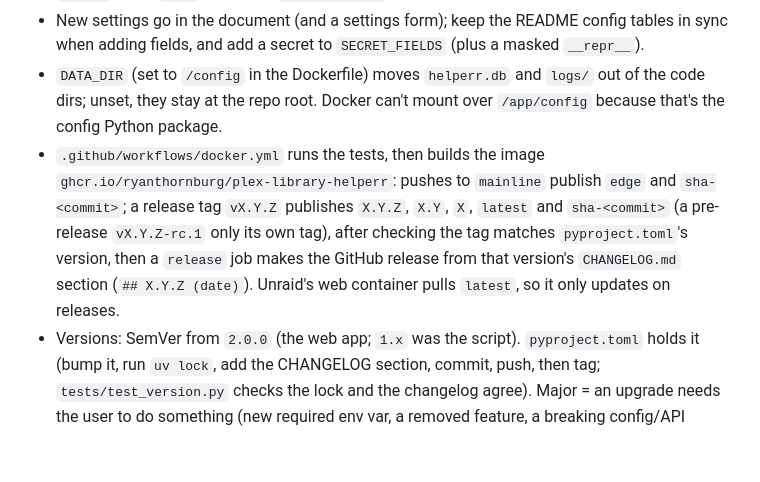
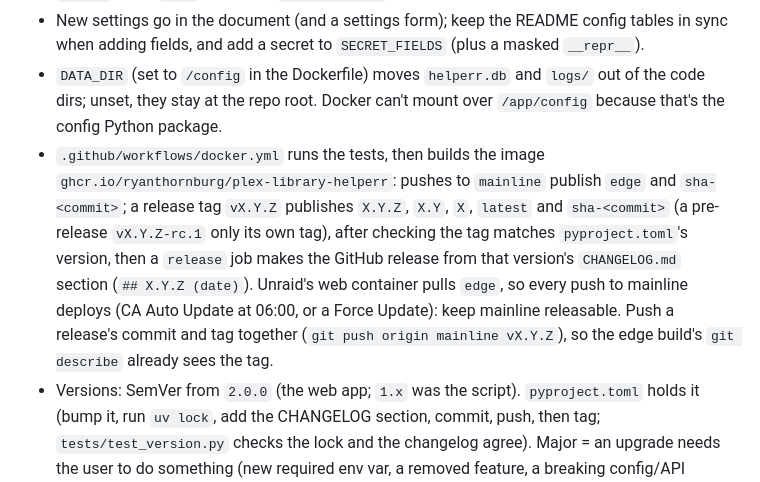
Before and after one commit to RyanThornburg/plex-library-helperr, a Markdown page: CLAUDE.md, the part around the change. Rendered like a GitHub page; blank space fills up the shorter version.

```diff
--- a/CLAUDE.md
+++ b/CLAUDE.md
@@ -97,7 +97,7 @@ A one-shot script that reads every movie (Radarr) / series (Sonarr), applies use
 - `main()` takes `argv` (tests call `main.main([])` so pytest's argv isn't parsed).
 - New settings go in the document (and a settings form); keep the README config tables in sync when adding fields, and add a secret to `SECRET_FIELDS` (plus a masked `__repr__`).
 - `DATA_DIR` (set to `/config` in the Dockerfile) moves `helperr.db` and `logs/` out of the code dirs; unset, they stay at the repo root. Docker can't mount over `/app/config` because that's the config Python package.
-- `.github/workflows/docker.yml` runs the tests, then builds the image `ghcr.io/ryanthornburg/plex-library-helperr`: pushes to `mainline` publish `edge` and `sha-<commit>`; a release tag `vX.Y.Z` publishes `X.Y.Z`, `X.Y`, `X`, `latest` and `sha-<commit>` (a pre-release `vX.Y.Z-rc.1` only its own tag), after checking the tag matches `pyproject.toml`'s version, then a `release` job makes the GitHub release from that version's `CHANGELOG.md` section (`## X.Y.Z (date)`). Unraid's web container pulls `latest`, so it only updates on releases.
+- `.github/workflows/docker.yml` runs the tests, then builds the image `ghcr.io/ryanthornburg/plex-library-helperr`: pushes to `mainline` publish `edge` and `sha-<commit>`; a release tag `vX.Y.Z` publishes `X.Y.Z`, `X.Y`, `X`, `latest` and `sha-<commit>` (a pre-release `vX.Y.Z-rc.1` only its own tag), after checking the tag matches `pyproject.toml`'s version, then a `release` job makes the GitHub release from that version's `CHANGELOG.md` section (`## X.Y.Z (date)`). Unraid's web container pulls `edge`, so every push to mainline deploys (CA Auto Update at 06:00, or a Force Update): keep mainline releasable. Push a release's commit and tag together (`git push origin mainline vX.Y.Z`), so the edge build's `git describe` already sees the tag.
 - Versions: SemVer from `2.0.0` (the web app; `1.x` was the script). `pyproject.toml` holds it (bump it, run `uv lock`, add the CHANGELOG section, commit, push, then tag; `tests/test_version.py` checks the lock and the changelog agree). Major = an upgrade needs the user to do something (new required env var, a removed feature, a breaking config/API change); a migration that runs itself isn't one. `version.py`'s `VERSION` is the image's `HELPERR_VERSION` build arg (CI's `git describe`: `2.0.0`, or `2.0.0-3-gabc1234` for edge), else pyproject's with `-dev`; it's at the bottom of the sidebar (`APP_VERSION` Jinja global) and in the startup logs, never on public paths (`/healthz`, sign-in pages).
 - Branches: work happens on `mainline`. The web app was developed on a `v2` branch and merged into `mainline` on 2026-11-10 (fast-forward); the `v2` branch is retired and no longer builds. The command line script that read `config.toml` (version 1) is sunset: its last commit is tagged `v1` (image `sha-b421917`) and it gets no more fixes. Actions are pinned to commit SHAs (with the version in a comment) and Dependabot updates them along with uv and the base images. README screenshots (`docs/screenshots/`) use made-up data only, never the real library or users.
 - `.dockerignore` is an allowlist so local files (a dev `helperr.db`, logs, a leftover `config/config.toml` with real keys) never reach the build context. When adding a module outside the top level, `config/` included (each file is listed), add it there and to the Dockerfile's `COPY` lines; `web/` is copied whole. Building the image and running it `--read-only` catches a missed one.
```
Also changed, not shown: README.md (+1 -1 lines).
